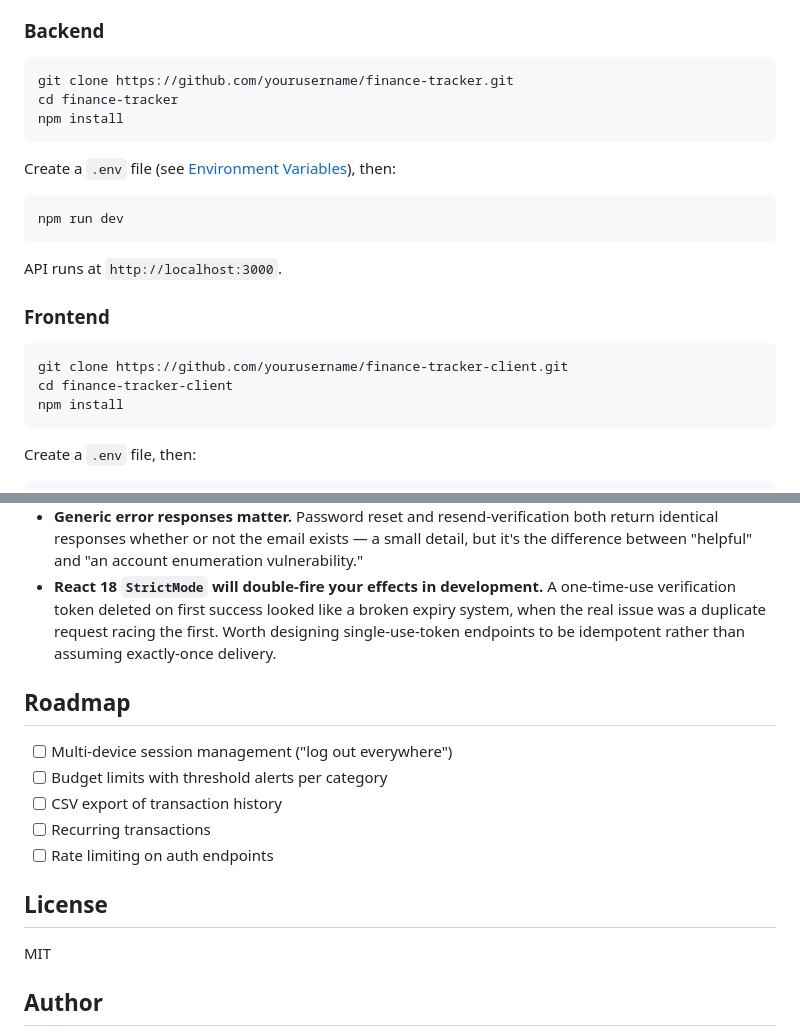
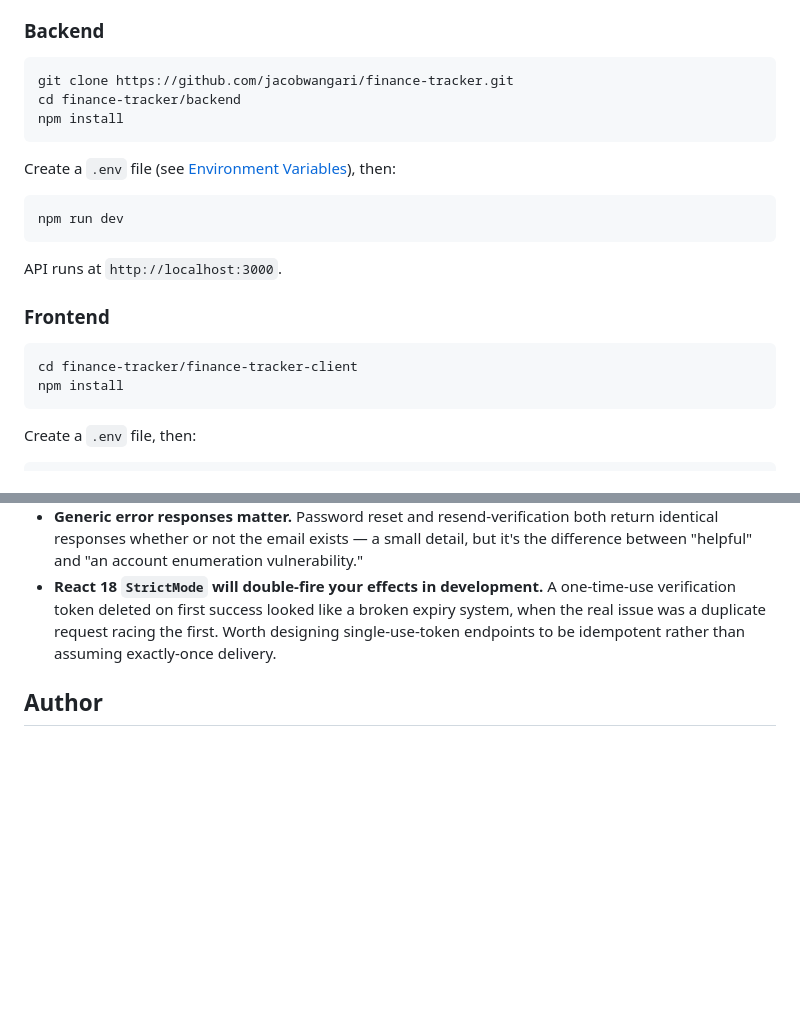
Before and after one commit to jacobwangari/finance-tracker, a Markdown page: README.md, 2 parts joined by grey strips. Rendered like a GitHub page; blank space fills up the shorter version.

````diff
--- a/README.md
+++ b/README.md
@@ -139,8 +139,8 @@ On load, the app exchanges the refresh cookie for a fresh access token before re
 ### Backend
 
 ```bash
-git clone https://github.com/yourusername/finance-tracker.git
-cd finance-tracker
+git clone https://github.com/jacobwangari/finance-tracker.git
+cd finance-tracker/backend
 npm install
 ```
 
@@ -155,8 +155,7 @@ API runs at `http://localhost:3000`.
 ### Frontend
 
 ```bash
-git clone https://github.com/yourusername/finance-tracker-client.git
-cd finance-tracker-client
+cd finance-tracker/finance-tracker-client
 npm install
 ```
 
@@ -265,17 +273,6 @@ Two standalone scripts (not part of the running app) live at the backend root fo
 - **Generic error responses matter.** Password reset and resend-verification both return identical responses whether or not the email exists — a small detail, but it's the difference between "helpful" and "an account enumeration vulnerability."
 - **React 18 `StrictMode` will double-fire your effects in development.** A one-time-use verification token deleted on first success looked like a broken expiry system, when the real issue was a duplicate request racing the first. Worth designing single-use-token endpoints to be idempotent rather than assuming exactly-once delivery.
 
-## Roadmap
-
-- [ ] Multi-device session management ("log out everywhere")
-- [ ] Budget limits with threshold alerts per category
-- [ ] CSV export of transaction history
-- [ ] Recurring transactions
-- [ ] Rate limiting on auth endpoints
-
-## License
-
-MIT
 
 ## Author
 
````
Also changed, not shown: other parts of README.md (+34 -25 lines), docs/add-transaction.png (added), docs/dashboard.png (added), docs/login.png (added), docs/password-reset.png (added).
